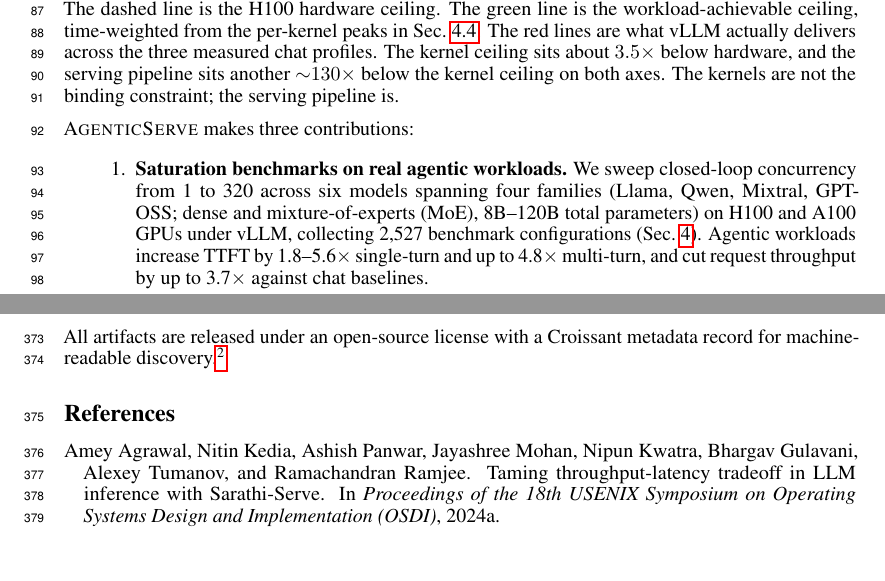
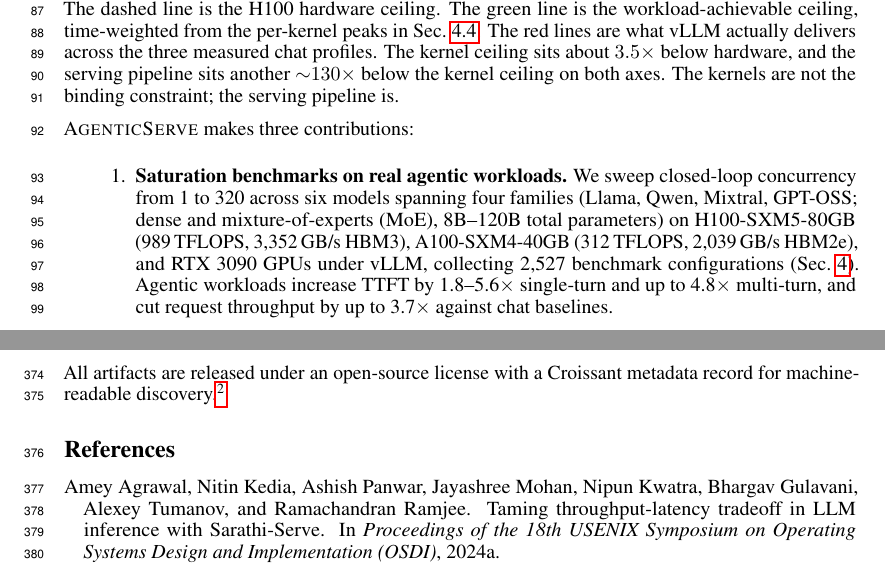
Before and after one commit to booth-algo/agentic-serve, a LaTeX paper (neurips_2026.tex, which reads text/introduction.tex): two parts of pages 3 and 14 of 15, joined at a grey line, cut so that both start at the same text. Compiled offline with pdfLaTeX.

Commit message:
v17: expand GPU profiles in contribution bullet 1
Add H100/A100/RTX 3090 specs (TFLOPS, HBM bandwidth) inline so the
reader sees the hardware spread without flipping to the setup table.

Co-Authored-By: Claude Opus 4.6 <noreply@anthropic.com>

```diff
--- a/text/introduction.tex
+++ b/text/introduction.tex
@@ -25,7 +25,7 @@ Figure~\ref{fig:roofline} anchors on Llama-3.1-70B chat-long ($\text{TP}=2$, per
 \textsc{AgenticServe} makes three contributions:
 
 \begin{enumerate}
-    \item \textbf{Saturation benchmarks on real agentic workloads.} We sweep closed-loop concurrency from 1 to 320 across six models spanning four families (Llama, Qwen, Mixtral, GPT-OSS; dense and mixture-of-experts (MoE), 8B--120B total parameters) on H100 and A100 GPUs under vLLM, collecting 2{,}527 benchmark configurations (Sec.~\ref{sec:results}). Agentic workloads increase TTFT by 1.8--5.6$\times$ single-turn and up to 4.8$\times$ multi-turn, and cut request throughput by up to 3.7$\times$ against chat baselines.
+    \item \textbf{Saturation benchmarks on real agentic workloads.} We sweep closed-loop concurrency from 1 to 320 across six models spanning four families (Llama, Qwen, Mixtral, GPT-OSS; dense and mixture-of-experts (MoE), 8B--120B total parameters) on H100-SXM5-80GB (989\,TFLOPS, 3{,}352\,GB/s HBM3), A100-SXM4-40GB (312\,TFLOPS, 2{,}039\,GB/s HBM2e), and RTX~3090 GPUs under vLLM, collecting 2{,}527 benchmark configurations (Sec.~\ref{sec:results}). Agentic workloads increase TTFT by 1.8--5.6$\times$ single-turn and up to 4.8$\times$ multi-turn, and cut request throughput by up to 3.7$\times$ against chat baselines.
     \item \textbf{Workload- and kernel-level roofline with OI/CF characterisation.} Figure~\ref{fig:roofline} quantifies a hardware-to-kernel-to-serving cascade: hardware sits $3.5\times$ above the kernel-composition ceiling (Sec.~\ref{sec:kernel_roofline}), which itself sits ${\sim}130\times$ above observed serving throughput on both operational intensity and capacity footprint. We profile $\sim$3{,}000 CUDA kernel invocations across 48 model-phase-batch configurations on a kernel-level roofline (Sec.~\ref{sec:kernel_roofline}). Prefill GEMMs reach 785\,TFLOPS on H100 (compute-bound); decode GEMMs operate at 2.9\,TFLOPS (memory-bound). Tier-1 and Tier-2 workloads separate by 56$\times$ in median operational intensity with no IQR overlap (MoE models execute 63\% more kernels per forward pass than dense).
     \item \textbf{Per-operator latency predictors that compose to end-to-end.} We fit per-kernel XGBoost predictors on shape-derivable features alone, with no runtime counters, and compose them analytically into single-device E2E latency (Sec.~\ref{sec:predictor}). This extends the analytical operator-latency predictors of LLMCompass~\citep{llmcompass} and Vidur~\citep{vidur} to shape-only features and held-out architectures. LLMCompass and Vidur use runtime or counter-derived features; our predictor requires only shape. On two models never seen during training (Qwen-2.5-72B and Llama-3.3-70B), the composed prediction matches measured single-layer latency with mean absolute error of 4.03\% (Qwen-2.5-72B $-7.71$\%, Llama-3.3-70B $+0.35$\%), enabling latency estimation for new architectures without re-running GPU experiments.
 \end{enumerate}
```
